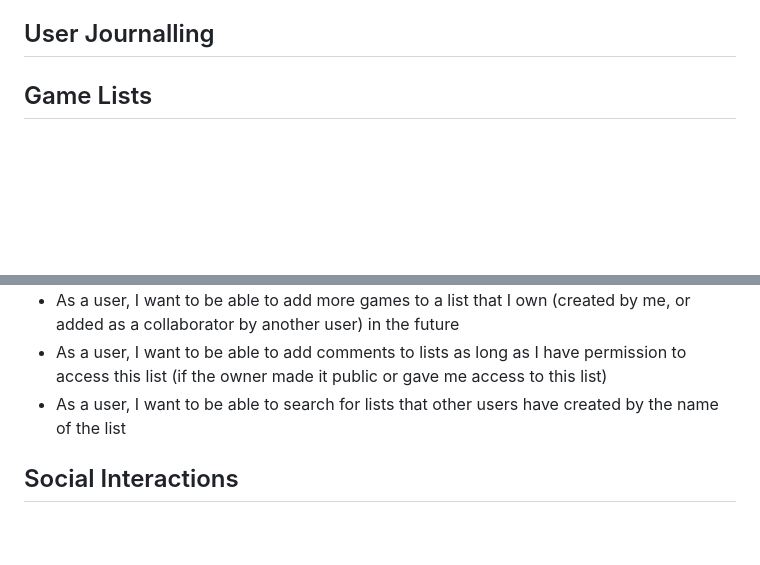
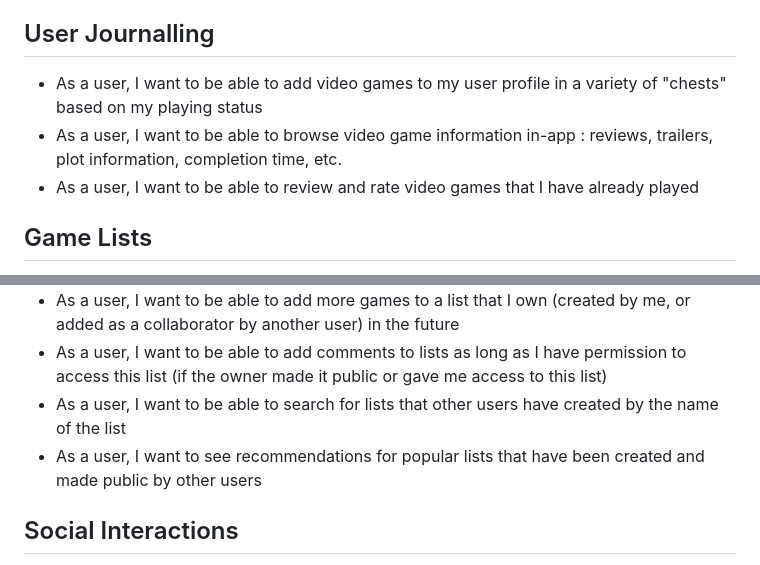
Before and after one commit to gcivil-nyu-org/fall24-monday-team1, a Markdown page: README.md, 2 parts joined by grey strips. Rendered like a GitHub page; blank space fills up the shorter version.

Commit message:
Update README.md
added more features in User journalling and list creation epics

```diff
--- a/README.md
+++ b/README.md
@@ -31,6 +31,9 @@ The Event Organizer is responsible for creating events that are visible to users
 - As a user I want to view the profiles of other users so that I can see their game progress, journals, and achievements.
 
 ## User Journalling
+- As a user, I want to be able to add video games to my user profile in a variety of "chests" based on my playing status
+- As a user, I want to be able to browse video game information in-app : reviews, trailers, plot information, completion time, etc.
+- As a user, I want to be able to review and rate video games that I have already played
 
 ## Game Lists
 
@@ -40,7 +43,7 @@ The Event Organizer is responsible for creating events that are visible to users
 - As a user, I want to be able to add more games to a list that I own (created by me, or added as a collaborator by another user) in the future
 - As a user, I want to be able to add comments to lists as long as I have permission to access this list (if the owner made it public or gave me access to this list)
 - As a user, I want to be able to search for lists that other users have created by the name of the list
-
+- As a user, I want to see recommendations for popular lists that have been created and made public by other users
 
 
 ## Social Interactions
```
